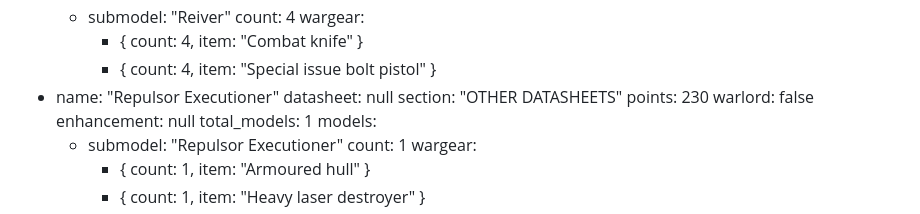
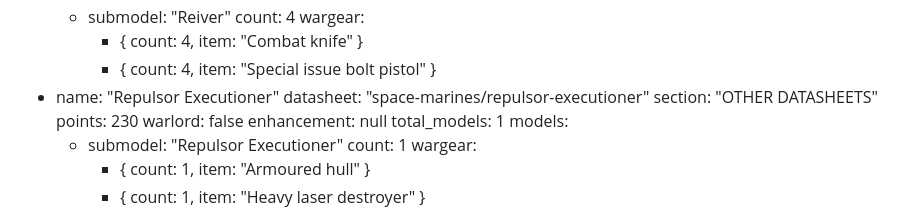
Before and after one commit to tomhunterii/command_auspex, a Markdown page: rosters/norallus-purge-and-burn.md, the part around the change. Rendered like a GitHub page.

Commit message:
fix(roster): backfill Repulsor Executioner datasheet on Norallus list
The last null pointer in rosters/. Sweep across all roster files
confirms zero remaining 'datasheet: null' entries.

Co-Authored-By: Claude Opus 4.7 (1M context) <noreply@anthropic.com>

```diff
--- a/rosters/norallus-purge-and-burn.md
+++ b/rosters/norallus-purge-and-burn.md
@@ -204,7 +204,7 @@ units:
           - { count: 4, item: "Combat knife" }
           - { count: 4, item: "Special issue bolt pistol" }
   - name: "Repulsor Executioner"
-    datasheet: null
+    datasheet: "space-marines/repulsor-executioner"
     section: "OTHER DATASHEETS"
     points: 230
     warlord: false
```
